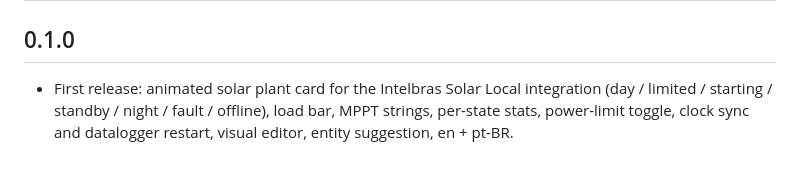
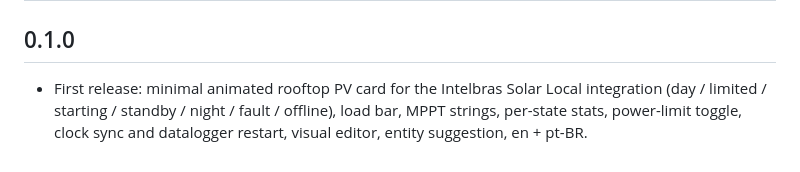
Before and after one commit to hudsonbrendon/intelbras-solar-card, a Markdown page: CHANGELOG.md, the part around the change. Drawn GitHub-style.

```diff
--- a/CHANGELOG.md
+++ b/CHANGELOG.md
@@ -2,7 +2,7 @@
 
 ## 0.1.0
 
-- First release: animated solar plant card for the Intelbras Solar Local
+- First release: minimal animated rooftop PV card for the Intelbras Solar Local
   integration (day / limited / starting / standby / night / fault / offline),
   load bar, MPPT strings, per-state stats, power-limit toggle, clock sync and
   datalogger restart, visual editor, entity suggestion, en + pt-BR.
```
Also changed, not shown: README.md (+6 -6 lines), assets/example.png, 6 other files.
